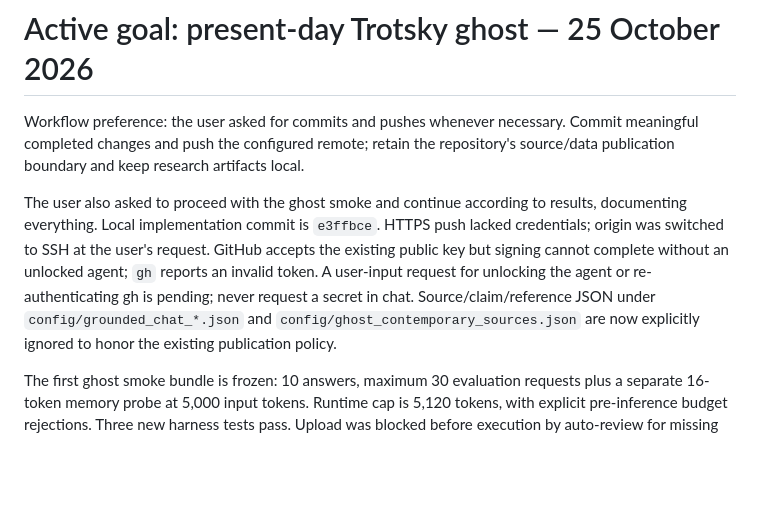
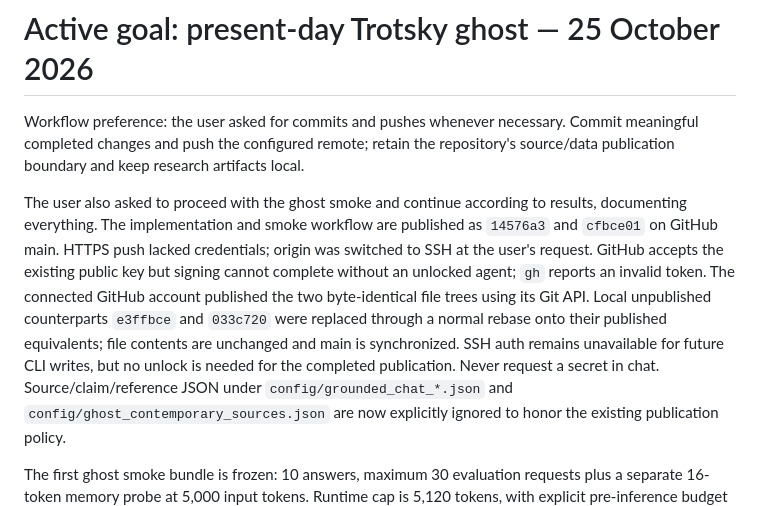
Before and after one commit to thanvirdiouf/LLMTrotsky, a Markdown page: PROJECT_HANDOFF.md, the part around the change. Rendered like a GitHub page; blank space fills up the shorter version.

```diff
--- a/PROJECT_HANDOFF.md
+++ b/PROJECT_HANDOFF.md
@@ -5,12 +5,17 @@ Commit meaningful completed changes and push the configured remote; retain the
 repository's source/data publication boundary and keep research artifacts local.
 
 The user also asked to proceed with the ghost smoke and continue according to
-results, documenting everything. Local implementation commit is `e3ffbce`.
+results, documenting everything. The implementation and smoke workflow are
+published as `14576a3` and `cfbce01` on GitHub main.
 HTTPS push lacked credentials; origin was switched to SSH at the user's
 request. GitHub accepts the existing public key but signing cannot complete
-without an unlocked agent; `gh` reports an invalid token. A user-input request
-for unlocking the agent or re-authenticating gh is pending; never request a
-secret in chat. Source/claim/reference JSON under `config/grounded_chat_*.json`
+without an unlocked agent; `gh` reports an invalid token. The connected GitHub
+account published the two byte-identical file trees using its Git API. Local
+unpublished counterparts `e3ffbce` and `033c720` were replaced through a normal
+rebase onto their published equivalents; file contents are unchanged and main
+is synchronized. SSH auth remains unavailable for future CLI writes, but no
+unlock is needed for the completed publication. Never request a secret in chat.
+Source/claim/reference JSON under `config/grounded_chat_*.json`
 and `config/ghost_contemporary_sources.json` are now explicitly ignored to
 honor the existing publication policy.
 
```
Also changed, not shown: docs/GHOST_SMOKE.md (+13 -7 lines).
